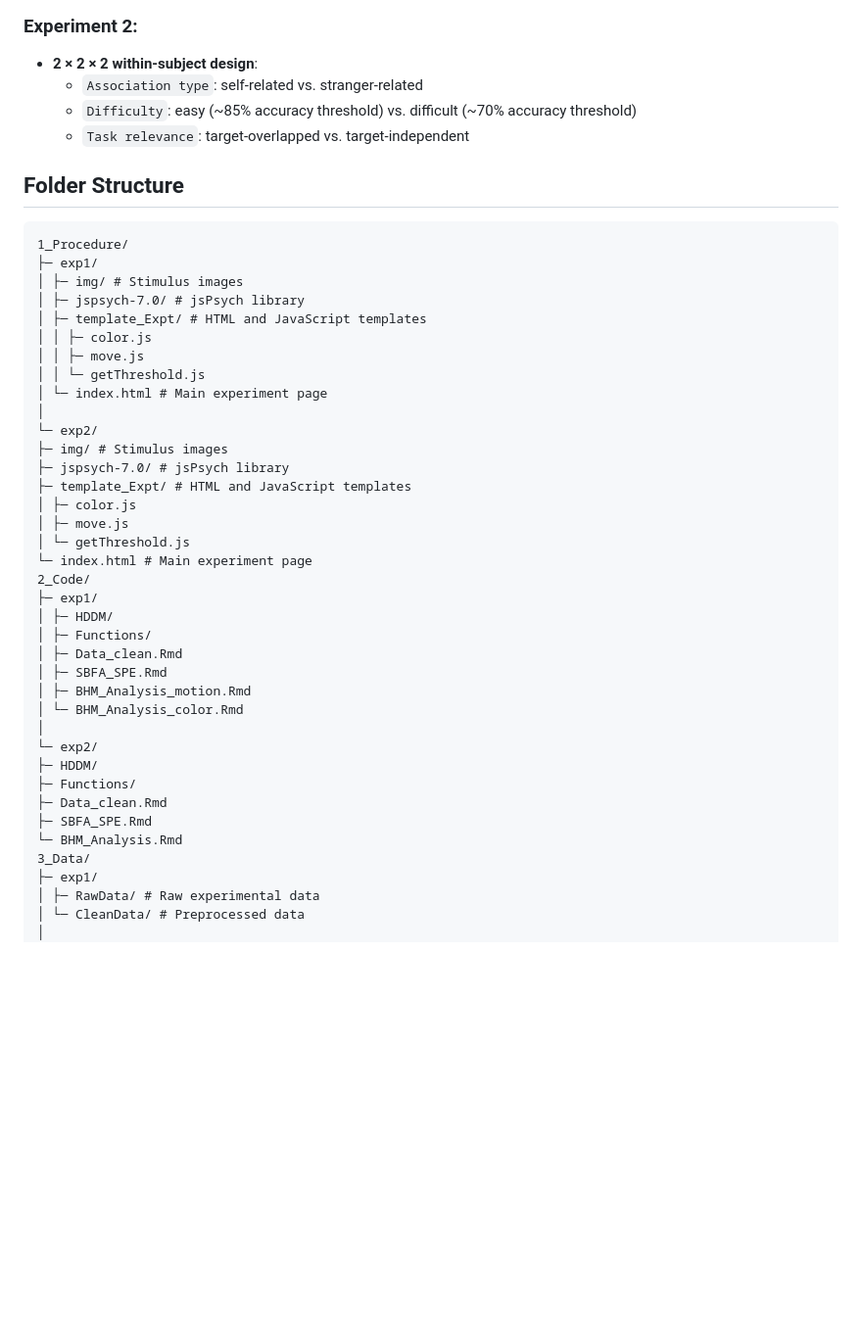
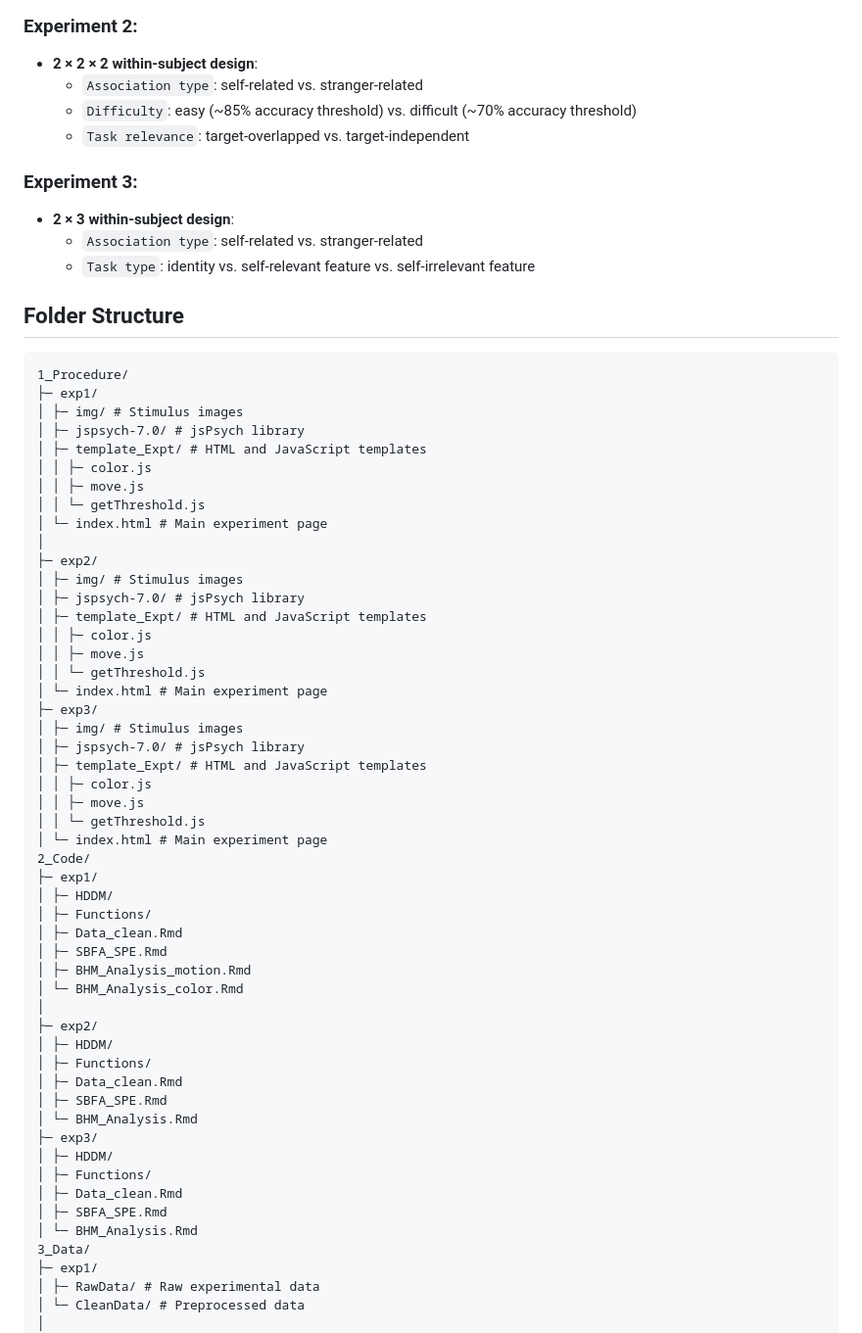
Before and after one commit to Wsy122/SPE_Rand_Dots, a Markdown page: README.md, the part around the change. Shown at 98% size. GitHub-like rendering; blank space fills up the shorter version.

````diff
--- a/README.md
+++ b/README.md
@@ -22,6 +22,11 @@ This repository contains two experiments examining different aspects of the SPE:
   - `Difficulty`: easy (~85% accuracy threshold) vs. difficult (~70% accuracy threshold)
   - `Task relevance`: target-overlapped vs. target-independent
 
+### Experiment 3:
+- **2 × 3 within-subject design**:
+  - `Association type`: self-related vs. stranger-related
+  - `Task type`: identity vs. self-relevant feature vs. self-irrelevant feature
+
 ## Folder Structure
 ```
 1_Procedure/
@@ -34,14 +39,22 @@ This repository contains two experiments examining different aspects of the SPE:
 │ │ └─ getThreshold.js
 │ └─ index.html # Main experiment page
 │
-└─ exp2/
-├─ img/ # Stimulus images
-├─ jspsych-7.0/ # jsPsych library
-├─ template_Expt/ # HTML and JavaScript templates
-│ ├─ color.js
-│ ├─ move.js
-│ └─ getThreshold.js
-└─ index.html # Main experiment page
+├─ exp2/
+│ ├─ img/ # Stimulus images
+│ ├─ jspsych-7.0/ # jsPsych library
+│ ├─ template_Expt/ # HTML and JavaScript templates
+│ │ ├─ color.js
+│ │ ├─ move.js
+│ │ └─ getThreshold.js
+│ └─ index.html # Main experiment page
+├─ exp3/
+│ ├─ img/ # Stimulus images
+│ ├─ jspsych-7.0/ # jsPsych library
+│ ├─ template_Expt/ # HTML and JavaScript templates
+│ │ ├─ color.js
+│ │ ├─ move.js
+│ │ └─ getThreshold.js
+│ └─ index.html # Main experiment page
 2_Code/
 ├─ exp1/
 │ ├─ HDDM/
@@ -51,12 +64,18 @@ This repository contains two experiments examining different aspects of the SPE:
 │ ├─ BHM_Analysis_motion.Rmd
 │ └─ BHM_Analysis_color.Rmd
 │
-└─ exp2/
-├─ HDDM/
-├─ Functions/
-├─ Data_clean.Rmd
-├─ SBFA_SPE.Rmd
-└─ BHM_Analysis.Rmd
+├─ exp2/
+│ ├─ HDDM/
+│ ├─ Functions/
+│ ├─ Data_clean.Rmd
+│ ├─ SBFA_SPE.Rmd
+│ └─ BHM_Analysis.Rmd
+├─ exp3/
+│ ├─ HDDM/
+│ ├─ Functions/
+│ ├─ Data_clean.Rmd
+│ ├─ SBFA_SPE.Rmd
+│ └─ BHM_Analysis.Rmd
 3_Data/
 ├─ exp1/
 │ ├─ RawData/ # Raw experimental data
````
